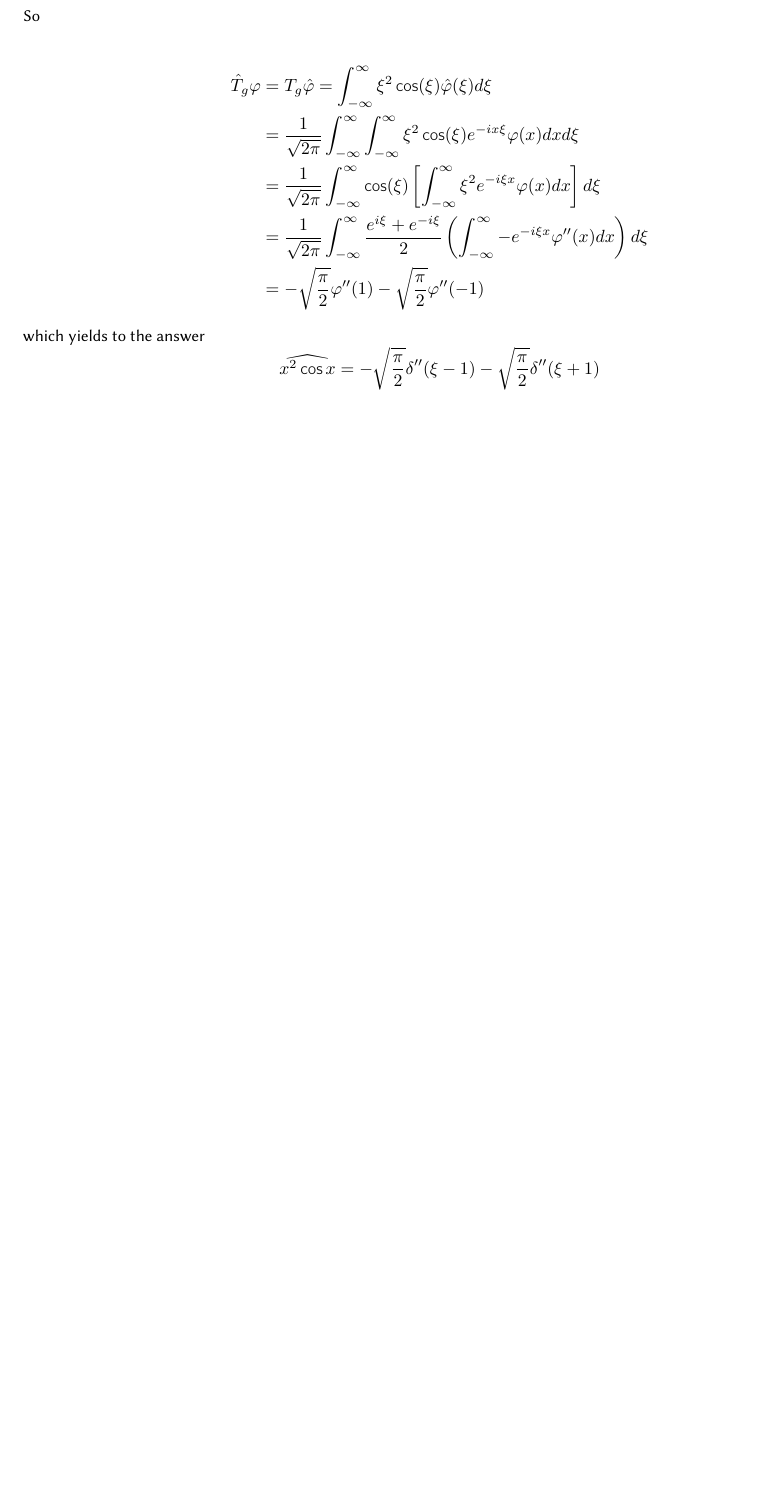
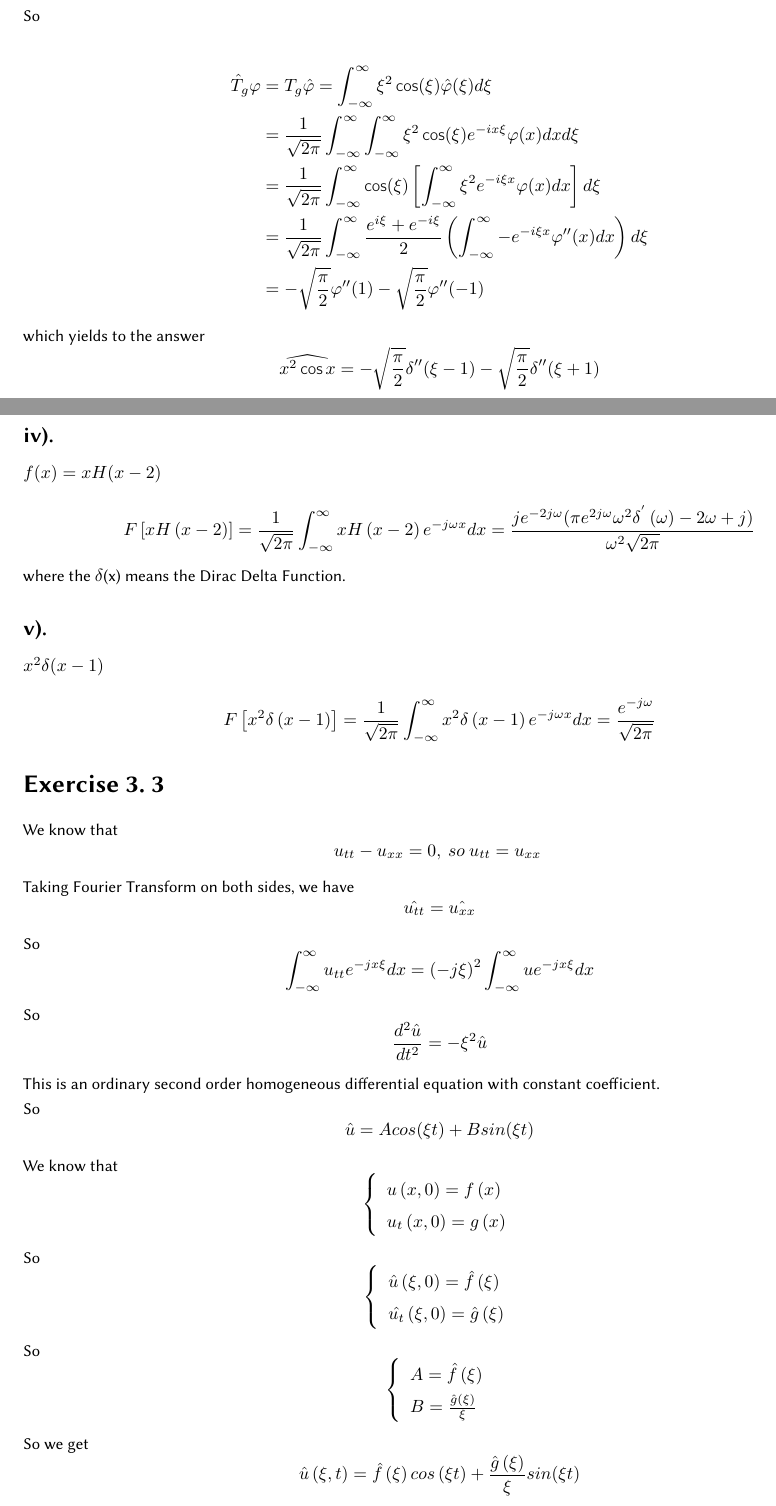
Before and after one commit to TianzeWang/VV557, a LaTeX problem sheet (Assignment/HW3/HW3.tex): part of page 6 of 6 before the commit and two parts of pages 6 and 7 of 8 after it, the two joined at a grey line, cut so that both start at the same text, the shorter picture padded with empty space. Compiled offline with XeLaTeX; a missing font is replaced by an installed copy or a similar font.

Commit message:
Mid update

```diff
--- a/Assignment/HW3/HW3.tex
+++ b/Assignment/HW3/HW3.tex
@@ -319,4 +319,48 @@ So
 \end{align*}
 which yields to the answer
 $$ \widehat{x ^ { 2 } \cos x}= - \sqrt { \frac { \pi } { 2 } } \delta ^ { \prime \prime } ( \xi - 1 ) - \sqrt { \frac { \pi } { 2 } } \delta ^ { \prime \prime } ( \xi + 1 )$$
+\subsection{}
+$f(x)=xH(x-2)$
 
+
+\[
+F\left[xH\left(x-2\right)\right]=\frac{1}{\sqrt{2\pi{}}}\int_{-\infty{}}^{\infty{}}xH\left(x-2\right)e^{-j\omega{}x}dx=\frac{je^{-2j\omega{}}(\pi{}e^{2j\omega{}}{\omega{}}^2{\delta{}}^{'}\left(\omega{}\right)-2\omega{}+j)}{{\omega{}}^2\sqrt{2\pi{}}}
+\]
+
+
+where the $\delta{}$(x) means the Dirac Delta Function.
+\subsection{}
+ $x^2\delta{}(x-1)$
+
+\[
+F\left[x^2\delta{}\left(x-1\right)\right]=\frac{1}{\sqrt{2\pi{}}}\int_{-\infty{}}^{\infty{}}x^2\delta{}\left(x-1\right)e^{-j\omega{}x}dx=\frac{e^{-j\omega{}}}{\sqrt{2\pi{}}}
+\]
+
+\section{}
+
+We know that $$u_{tt}-u_{xx}=0,\ so\ u_{tt}=u_{xx}\ $$
+
+Taking Fourier Transform on both sides, we have $$\hat{u_{tt}}=\hat{u_{xx}}$$
+
+So
+$$\int_{-\infty{}}^{\infty{}}u_{tt}e^{-jx\xi{}}dx={(-j\xi{})}^2\int_{-\infty{}}^{\infty{}}ue^{-jx\xi{}}dx$$
+
+So $$\frac{d^2\hat{u}}{dt^2}=-{\xi{}}^2\hat{u}$$
+
+This is an ordinary second order homogeneous differential equation with constant
+coefficient.
+
+So $$\hat{u}=Acos(\xi{}t)+Bsin(\xi{}t)$$
+
+We know that $$\left\{\begin{array}{l}u\left(x,0\right)=f\left(x\right) \\
+u_t\left(x,0\right)=g\left(x\right)\end{array}\right.$$
+
+So
+$$\left\{\begin{array}{l}\hat{u}\left(\xi{},0\right)=\hat{f}\left(\xi{}\right) \\
+\hat{u_t}\left(\xi{},0\right)=\hat{g}\left(\xi{}\right)\end{array}\right.$$
+
+So $$\left\{\begin{array}{l}A=\hat{f}\left(\xi{}\right) \\
+B=\frac{\hat{g}\left(\xi{}\right)}{\xi{}}\end{array}\right.$$
+
+So we get
+$$\hat{u}\left(\xi{},t\right)=\hat{f}\left(\xi{}\right)cos\left(\xi{}t\right)+\frac{\hat{g}\left(\xi{}\right)}{\xi{}}sin(\xi{}t)$$
```
Also changed, not shown: Additional/distrvo.pdf (added), Assignment/HW3/HW3.pdf, Assignment/HW3/HW3.tex (32 more changed lines), 7 other files.
